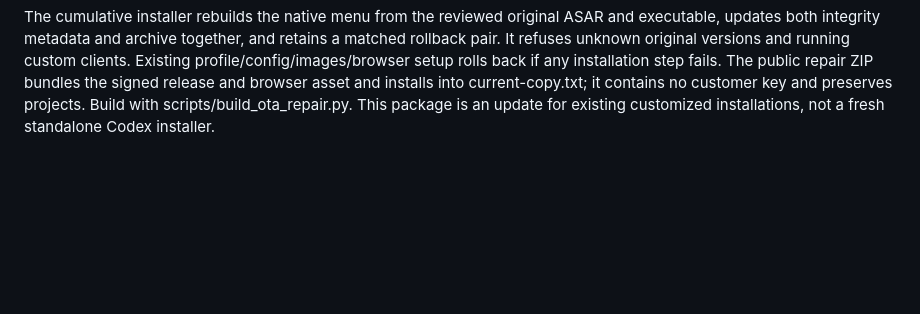
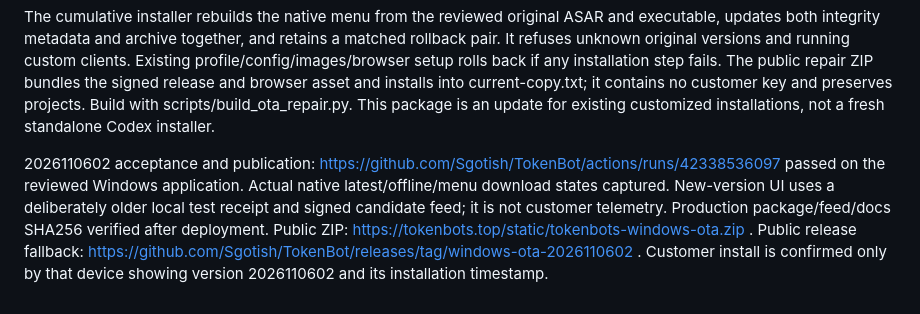
Before and after one commit to Sgotish/TokenBot, a Markdown page: scripts/windows-ota/README.md, the part around the change. Rendered like a GitHub page; blank space fills up the shorter version.

Commit message:
Record native OTA acceptance and verified production publication

```diff
--- a/scripts/windows-ota/README.md
+++ b/scripts/windows-ota/README.md
@@ -13,3 +13,5 @@ Run node scripts/windows-ota/publish.cjs VERSION RELEASE_DIR OUTPUT_JSON PRIVATE
 Native update menu (2026110602): the profile menu now provides a manual check, explicit download button, installed/latest version, last successful check time and last successful installation time. A check verifies the signed manifest without applying files; errors never become "latest". Download stages verified files/assets; installation occurs only after a complete exit and shortcut restart. An expired/interrupted progress state is retryable. Background and foreground operations share a process lock. Usage-service/API-key availability does not gate update checks.
 
 The cumulative installer rebuilds the native menu from the reviewed original ASAR and executable, updates both integrity metadata and archive together, and retains a matched rollback pair. It refuses unknown original versions and running custom clients. Existing profile/config/images/browser setup rolls back if any installation step fails. The public repair ZIP bundles the signed release and browser asset and installs into current-copy.txt; it contains no customer key and preserves projects. Build with scripts/build_ota_repair.py. This package is an update for existing customized installations, not a fresh standalone Codex installer.
+
+2026110602 acceptance and publication: https://github.com/Sgotish/TokenBot/actions/runs/42338536097 passed on the reviewed Windows application. Actual native latest/offline/menu download states captured. New-version UI uses a deliberately older local test receipt and signed candidate feed; it is not customer telemetry. Production package/feed/docs SHA256 verified after deployment. Public ZIP: https://tokenbots.top/static/tokenbots-windows-ota.zip . Public release fallback: https://github.com/Sgotish/TokenBot/releases/tag/windows-ota-2026110602 . Customer install is confirmed only by that device showing version 2026110602 and its installation timestamp.
```
